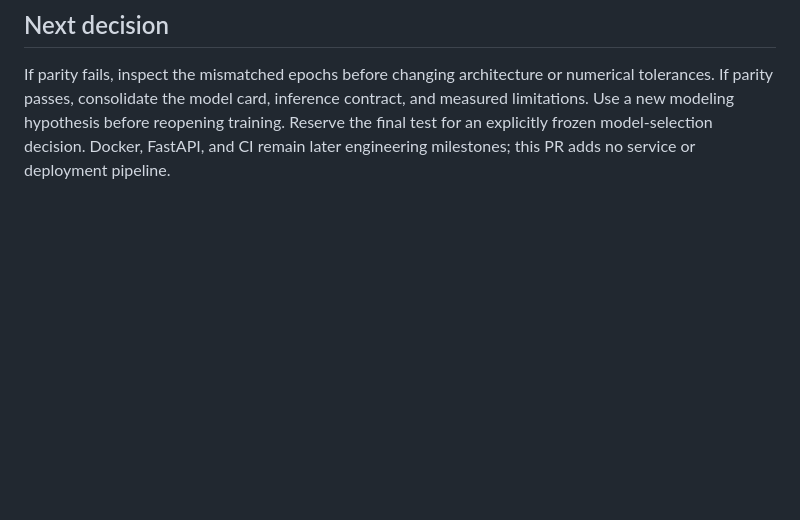
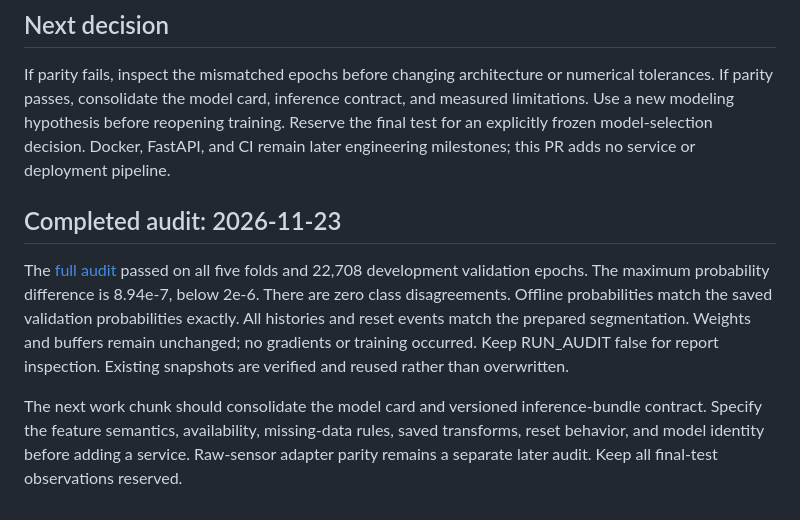
Before and after one commit to rbl-bidilatimotei/sleep-classifier, a Markdown page: docs/chronological-inference.md, the part around the change. GitHub-like rendering; blank space fills up the shorter version.

```diff
--- a/docs/chronological-inference.md
+++ b/docs/chronological-inference.md
@@ -86,3 +86,15 @@ If parity fails, inspect the mismatched epochs before changing architecture or n
 If parity passes, consolidate the model card, inference contract, and measured limitations.
 Use a new modeling hypothesis before reopening training. Reserve the final test for an explicitly frozen model-selection decision.
 Docker, FastAPI, and CI remain later engineering milestones; this PR adds no service or deployment pipeline.
+
+## Completed audit: 2026-11-23
+
+The [full audit](experiments/chronological-inference-2026-11-23/README.md) passed on all five folds and 22,708 development validation epochs.
+The maximum probability difference is 8.94e-7, below 2e-6. There are zero class disagreements.
+Offline probabilities match the saved validation probabilities exactly. All histories and reset events match the prepared segmentation.
+Weights and buffers remain unchanged; no gradients or training occurred.
+Keep RUN_AUDIT false for report inspection. Existing snapshots are verified and reused rather than overwritten.
+
+The next work chunk should consolidate the model card and versioned inference-bundle contract.
+Specify the feature semantics, availability, missing-data rules, saved transforms, reset behavior, and model identity before adding a service.
+Raw-sensor adapter parity remains a separate later audit. Keep all final-test observations reserved.
```
Also changed, not shown: README.md (+4 -0 lines), docs/roadmap.md (+5 -0 lines), docs/experiments/chronological-inference-2026-11-23/parity.png (added), 4 other files.
